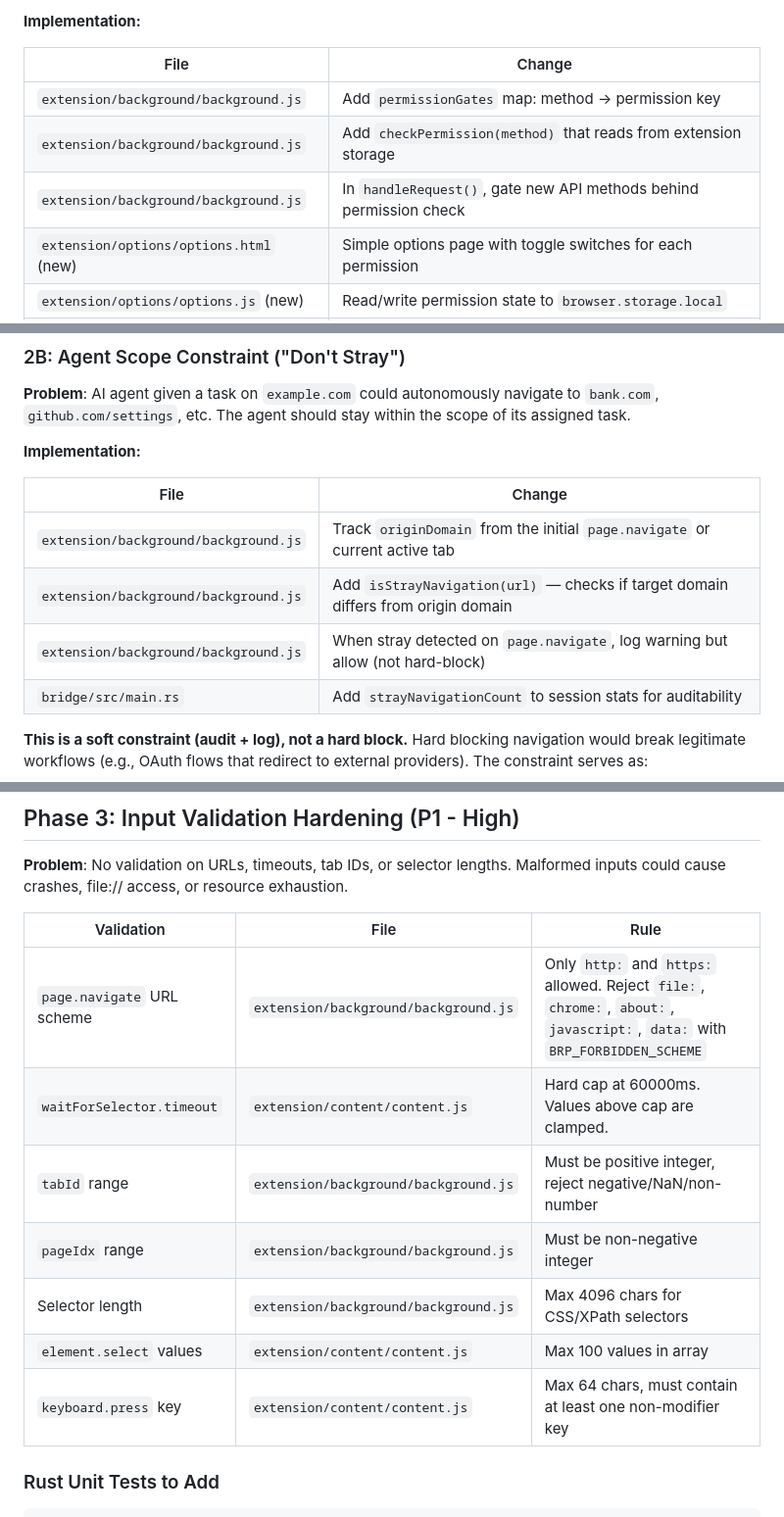
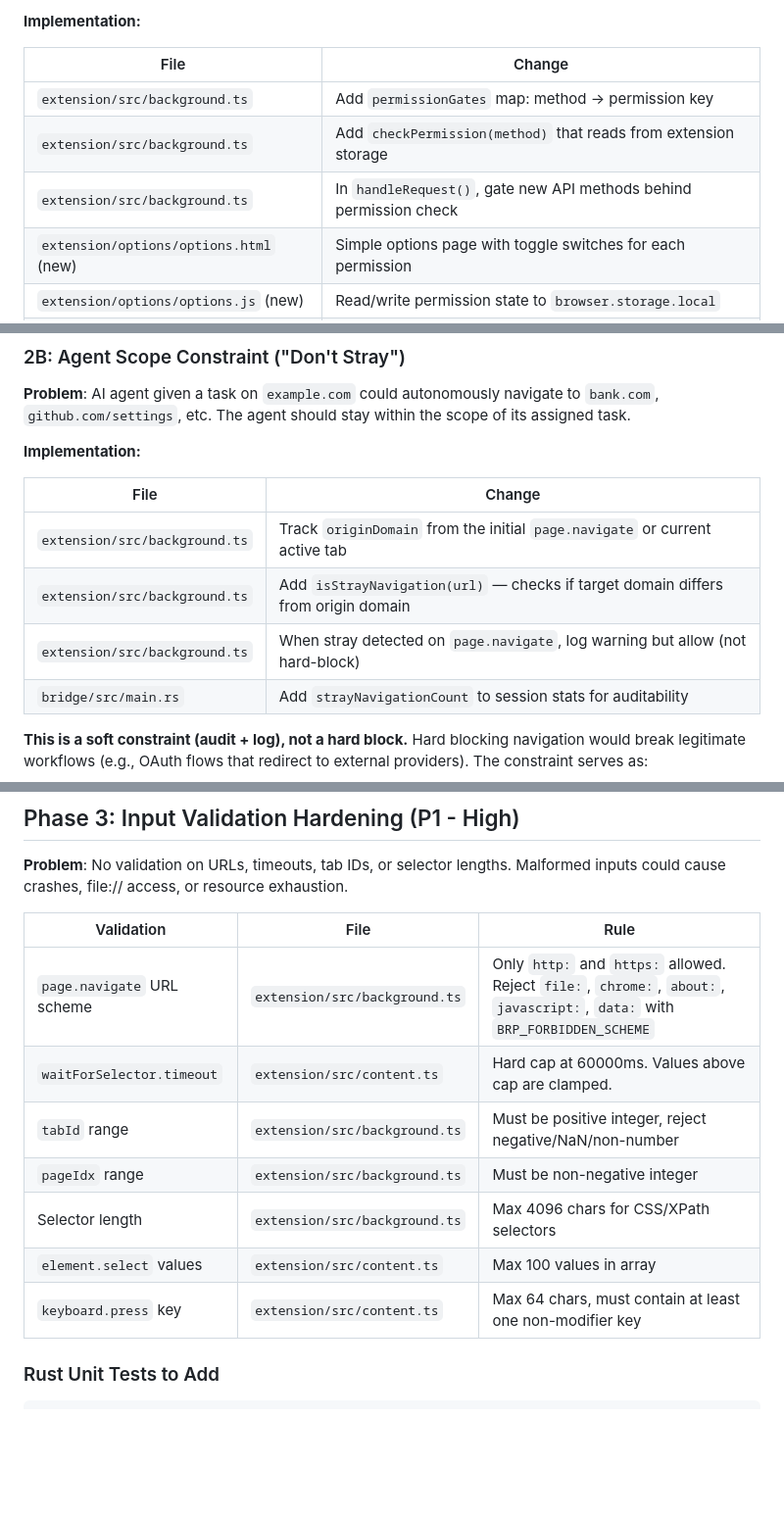
Before and after one commit to tomjiu/brp-spec, a Markdown page: docs/SECURITY-HARDENING-PLAN.md, 3 parts joined by grey strips. Shown at 98% size. GitHub-like rendering; blank space fills up the shorter version.

```diff
--- a/docs/SECURITY-HARDENING-PLAN.md
+++ b/docs/SECURITY-HARDENING-PLAN.md
@@ -83,9 +84,9 @@ test_challenge_expiry()        — Verify challenge rejected after timeout
 
 | File | Change |
 |------|--------|
-| `extension/background/background.js` | Add `permissionGates` map: method → permission key |
-| `extension/background/background.js` | Add `checkPermission(method)` that reads from extension storage |
-| `extension/background/background.js` | In `handleRequest()`, gate new API methods behind permission check |
+| `extension/src/background.ts` | Add `permissionGates` map: method → permission key |
+| `extension/src/background.ts` | Add `checkPermission(method)` that reads from extension storage |
+| `extension/src/background.ts` | In `handleRequest()`, gate new API methods behind permission check |
 | `extension/options/options.html` (new) | Simple options page with toggle switches for each permission |
 | `extension/options/options.js` (new) | Read/write permission state to `browser.storage.local` |
 | `extension/manifest.json` | Add `"options_ui"` and `"storage"` permission |
@@ -113,9 +114,9 @@ AI Agent requests bookmarks.list
 
 | File | Change |
 |------|--------|
-| `extension/background/background.js` | Track `originDomain` from the initial `page.navigate` or current active tab |
-| `extension/background/background.js` | Add `isStrayNavigation(url)` — checks if target domain differs from origin domain |
-| `extension/background/background.js` | When stray detected on `page.navigate`, log warning but allow (not hard-block) |
+| `extension/src/background.ts` | Track `originDomain` from the initial `page.navigate` or current active tab |
+| `extension/src/background.ts` | Add `isStrayNavigation(url)` — checks if target domain differs from origin domain |
+| `extension/src/background.ts` | When stray detected on `page.navigate`, log warning but allow (not hard-block) |
 | `bridge/src/main.rs` | Add `strayNavigationCount` to session stats for auditability |
 
 **This is a soft constraint (audit + log), not a hard block.** Hard blocking navigation would break legitimate workflows (e.g., OAuth flows that redirect to external providers). The constraint serves as:
@@ -167,13 +168,13 @@ AI Agent requests bookmarks.list
 
 | Validation | File | Rule |
 |------------|------|------|
-| `page.navigate` URL scheme | `extension/background/background.js` | Only `http:` and `https:` allowed. Reject `file:`, `chrome:`, `about:`, `javascript:`, `data:` with `BRP_FORBIDDEN_SCHEME` |
-| `waitForSelector.timeout` | `extension/content/content.js` | Hard cap at 60000ms. Values above cap are clamped. |
-| `tabId` range | `extension/background/background.js` | Must be positive integer, reject negative/NaN/non-number |
-| `pageIdx` range | `extension/background/background.js` | Must be non-negative integer |
-| Selector length | `extension/background/background.js` | Max 4096 chars for CSS/XPath selectors |
-| `element.select` values | `extension/content/content.js` | Max 100 values in array |
-| `keyboard.press` key | `extension/content/content.js` | Max 64 chars, must contain at least one non-modifier key |
+| `page.navigate` URL scheme | `extension/src/background.ts` | Only `http:` and `https:` allowed. Reject `file:`, `chrome:`, `about:`, `javascript:`, `data:` with `BRP_FORBIDDEN_SCHEME` |
+| `waitForSelector.timeout` | `extension/src/content.ts` | Hard cap at 60000ms. Values above cap are clamped. |
+| `tabId` range | `extension/src/background.ts` | Must be positive integer, reject negative/NaN/non-number |
+| `pageIdx` range | `extension/src/background.ts` | Must be non-negative integer |
+| Selector length | `extension/src/background.ts` | Max 4096 chars for CSS/XPath selectors |
+| `element.select` values | `extension/src/content.ts` | Max 100 values in array |
+| `keyboard.press` key | `extension/src/content.ts` | Max 64 chars, must contain at least one non-modifier key |
 
 ### Rust Unit Tests to Add
 
```
Also changed, not shown: other parts of docs/SECURITY-HARDENING-PLAN.md (+9 -8 lines), SECURITY.md (+3 -3 lines), docs/CONTRIBUTING.md (+8 -6 lines).
